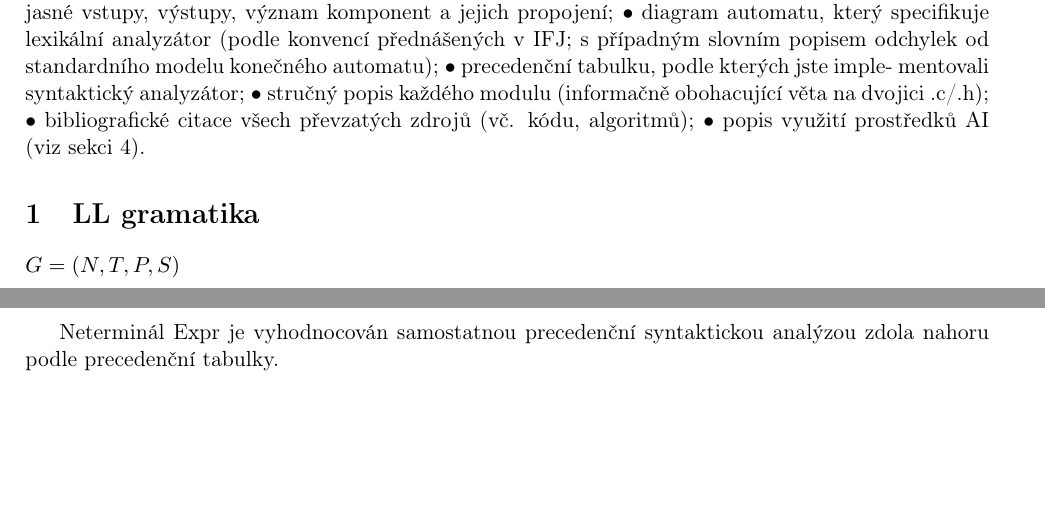
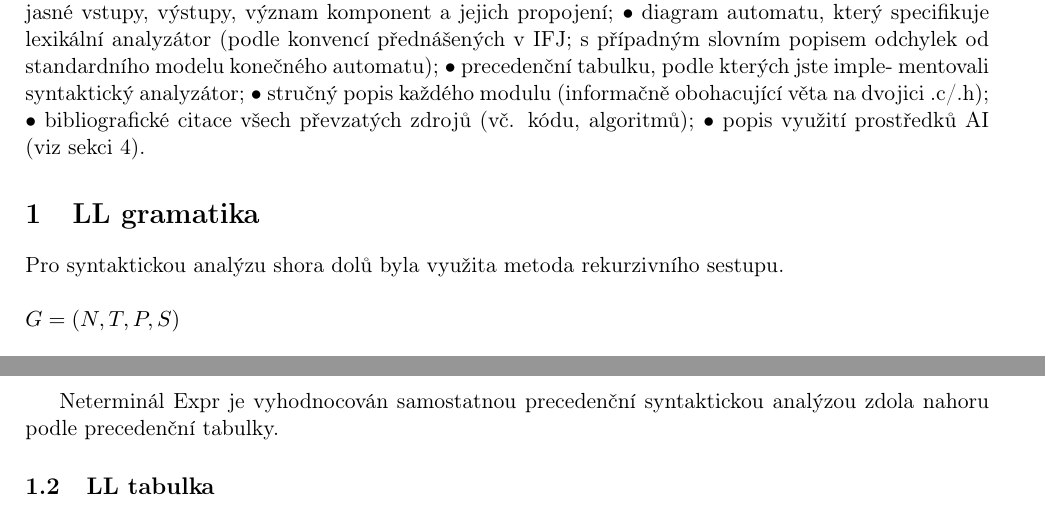
Before and after one commit to martinhuleja/IFJ_project, a LaTeX document (doc/dokumentace.tex): two parts of pages 1 and 3 of 5, joined at a grey line, cut so that both start at the same text, the shorter picture padded with empty space. Compiled offline with pdfLaTeX.

Commit message:
docs: add a description to LL grammar

```diff
--- a/doc/dokumentace.tex
+++ b/doc/dokumentace.tex
@@ -69,7 +69,9 @@ mentovali syntaktický analyzátor;
 
 \section{LL gramatika}
 
-$G = (N, T, P, S)$
+Pro syntaktickou analýzu shora dolů byla využita metoda rekurzivního sestupu. \\
+
+\noindent $G = (N, T, P, S)$
 
 \begin{itemize}
   \item $N = \{$ Program, Prologue, FunctionList, FunctionListRest, FunctionDef, MainOpt,
@@ -230,6 +232,9 @@ Neterminál Expr je vyhodnocován samostatnou precedenční syntaktickou analýz
 % ====================
 % ===== LL table =====
 % ====================
+
+\subsection{LL tabulka}
+
 \begin{landscape}
   \begin{table}[p]
   \centering
```
